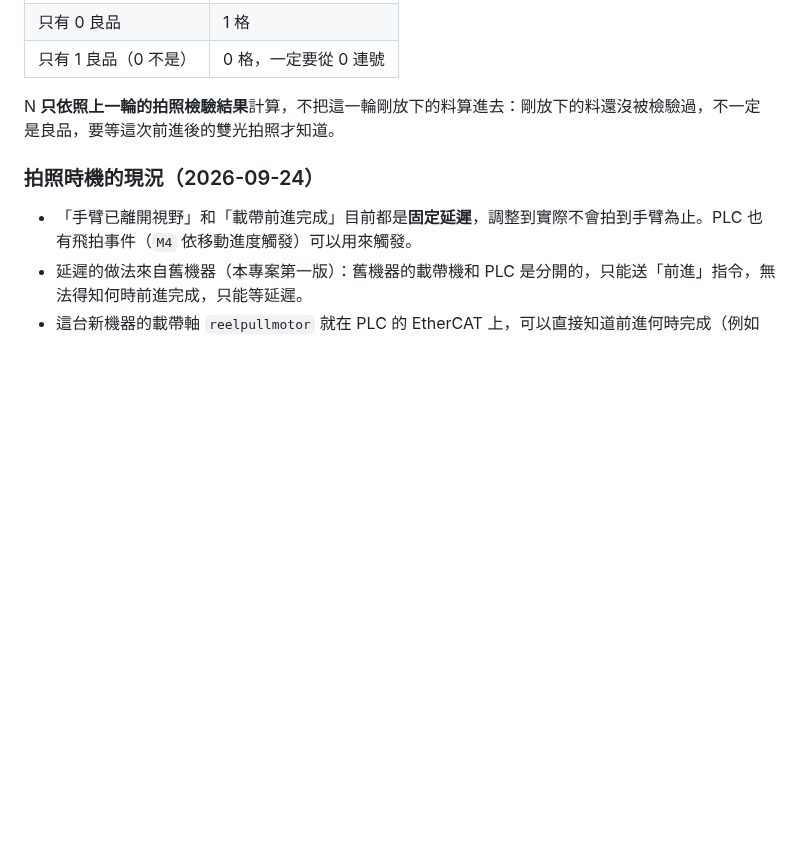
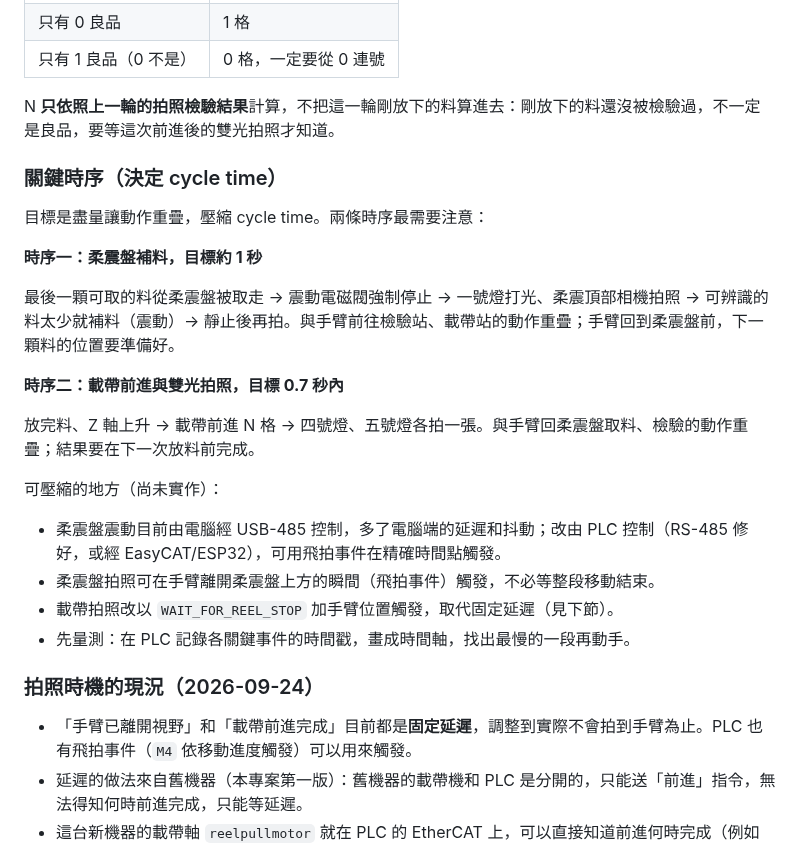
Before and after one commit to MDMTseng/xPLCCore, a Markdown page: doc/1-concepts/machine.md, the part around the change. Rendered like a GitHub page; blank space fills up the shorter version.

Commit message:
doc: the two timing-critical paths (feeder refill ~1 s, tape advance + shots <0.7 s)
Co-Authored-By: Claude Opus 5.5 <noreply@anthropic.com>
Claude-Session: https://claude.ai/code/session_01UxmxoZa66w93qw2xJ8B3yH

```diff
--- a/doc/1-concepts/machine.md
+++ b/doc/1-concepts/machine.md
@@ -110,6 +110,25 @@ The same flow as text, for terminals and diffs:
 | 只有 1 良品（0 不是） | 0 格，一定要從 0 連號 |
 
 N **只依照上一輪的拍照檢驗結果**計算，不把這一輪剛放下的料算進去：剛放下的料還沒被檢驗過，不一定是良品，要等這次前進後的雙光拍照才知道。
+
+### 關鍵時序（決定 cycle time）
+
+目標是盡量讓動作重疊，壓縮 cycle time。兩條時序最需要注意：
+
+**時序一：柔震盤補料，目標約 1 秒**
+
+最後一顆可取的料從柔震盤被取走 → 震動電磁閥強制停止 → 一號燈打光、柔震頂部相機拍照 → 可辨識的料太少就補料（震動）→ 靜止後再拍。與手臂前往檢驗站、載帶站的動作重疊；手臂回到柔震盤前，下一顆料的位置要準備好。
+
+**時序二：載帶前進與雙光拍照，目標 0.7 秒內**
+
+放完料、Z 軸上升 → 載帶前進 N 格 → 四號燈、五號燈各拍一張。與手臂回柔震盤取料、檢驗的動作重疊；結果要在下一次放料前完成。
+
+可壓縮的地方（尚未實作）：
+
+- 柔震盤震動目前由電腦經 USB-485 控制，多了電腦端的延遲和抖動；改由 PLC 控制（RS-485 修好，或經 EasyCAT/ESP32），可用飛拍事件在精確時間點觸發。
+- 柔震盤拍照可在手臂離開柔震盤上方的瞬間（飛拍事件）觸發，不必等整段移動結束。
+- 載帶拍照改以 `WAIT_FOR_REEL_STOP` 加手臂位置觸發，取代固定延遲（見下節）。
+- 先量測：在 PLC 記錄各關鍵事件的時間戳，畫成時間軸，找出最慢的一段再動手。
 
 ### 拍照時機的現況（2026-09-24）
 
```
